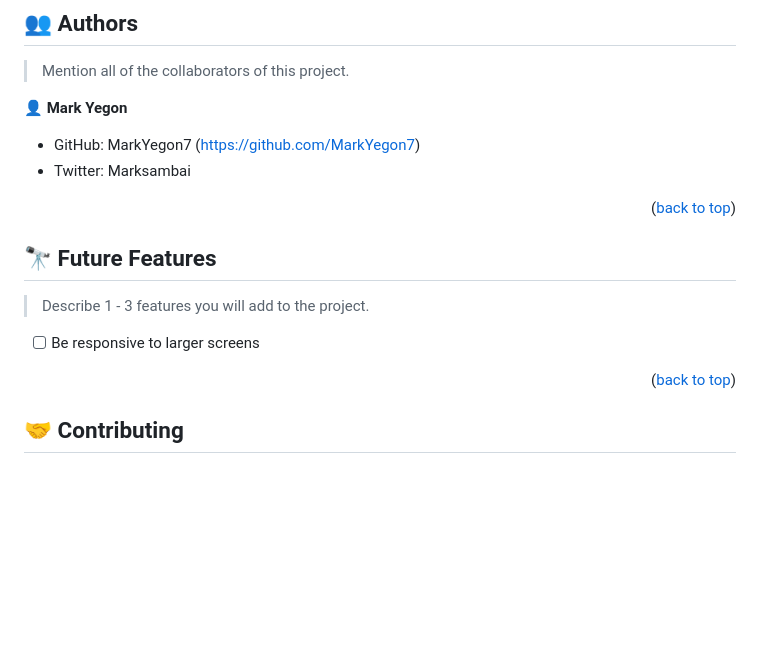
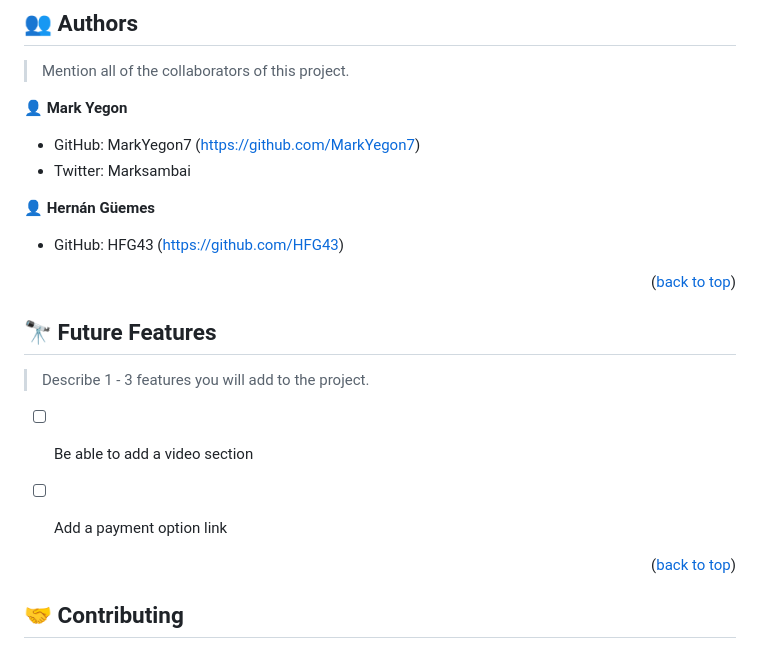
Before and after one commit to MarkYegon7/Portfolio-Website, a Markdown page: README.md, the part around the change. Drawn GitHub-style; blank space fills up the shorter version.

```diff
--- a/README.md
+++ b/README.md
@@ -78,6 +78,10 @@ Clone this repository to your desired folder:git@github.com:MarkYegon7/Portfolio
 - GitHub: MarkYegon7 (https://github.com/MarkYegon7)
 - Twitter: Marksambai
 
+👤 **Hernán Güemes**
+
+- GitHub: HFG43 (https://github.com/HFG43)
+
 <p align="right">(<a href="#readme-top">back to top</a>)</p>
 
 
@@ -85,7 +89,9 @@ Clone this repository to your desired folder:git@github.com:MarkYegon7/Portfolio
 
 > Describe 1 - 3 features you will add to the project.
 
-- [ ] Be responsive to larger screens
+- [ ] Be able to add a video section
+
+- [ ] Add a payment option link
 
 <p align="right">(<a href="#readme-top">back to top</a>)</p>
 
```
